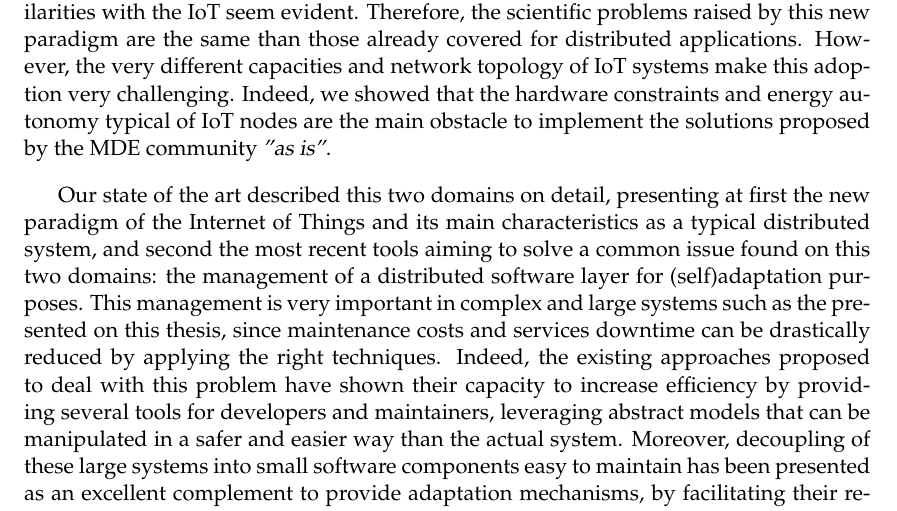
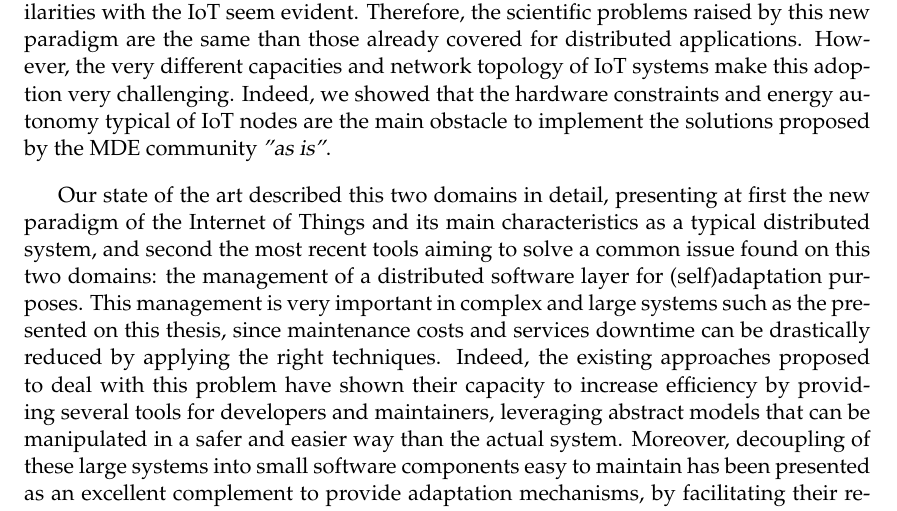
Before and after one commit to kYc0o/thesis, a LaTeX thesis (main.tex, which reads chapters/Conclusions.tex): part of page 78 of 96, cut so that both start at the same text. Compiled offline with pdfLaTeX.

Commit message:
small typo

```diff
--- a/chapters/Conclusions.tex
+++ b/chapters/Conclusions.tex
@@ -7,7 +7,7 @@ Therefore, the scientific problems raised by this new paradigm are the same than
 However, the very different capacities and network topology of IoT systems make this adoption very challenging.
 Indeed, we showed that the hardware constraints and energy autonomy typical of IoT nodes are the main obstacle to implement the solutions proposed by the MDE community \textit{"as is"}.
 
-Our state of the art described this two domains on detail, presenting at first the new paradigm of the Internet of Things and its main characteristics as a typical distributed system, and second the most recent tools aiming to solve a common issue found on this two domains: the management of a distributed software layer for (self)adaptation purposes.
+Our state of the art described this two domains in detail, presenting at first the new paradigm of the Internet of Things and its main characteristics as a typical distributed system, and second the most recent tools aiming to solve a common issue found on this two domains: the management of a distributed software layer for (self)adaptation purposes.
 This management is very important in complex and large systems such as the presented on this thesis, since maintenance costs and services downtime can be drastically reduced by applying the right techniques.
 Indeed, the existing approaches proposed to deal with this problem have shown their capacity to increase efficiency by providing several tools for developers and maintainers, leveraging abstract models that can be manipulated in a safer and easier way than the actual system.
 Moreover, decoupling of these large systems into small software components easy to maintain has been presented as an excellent complement to provide adaptation mechanisms, by facilitating their replacement and addition of new ones, resulting in new behaviors.
```
